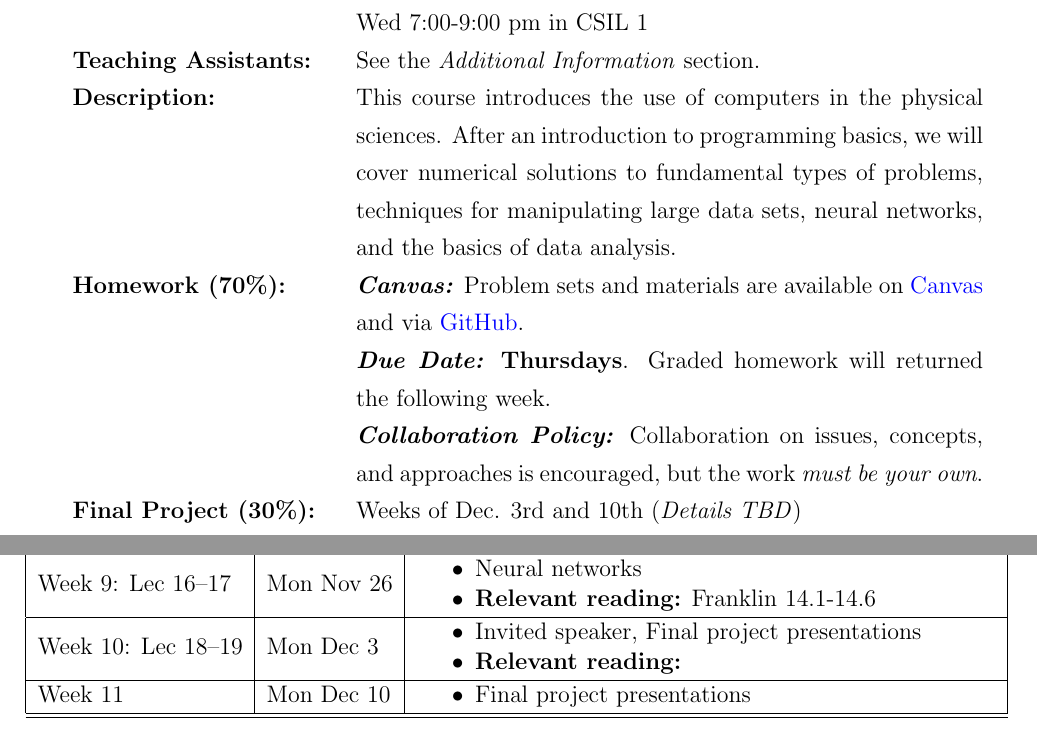
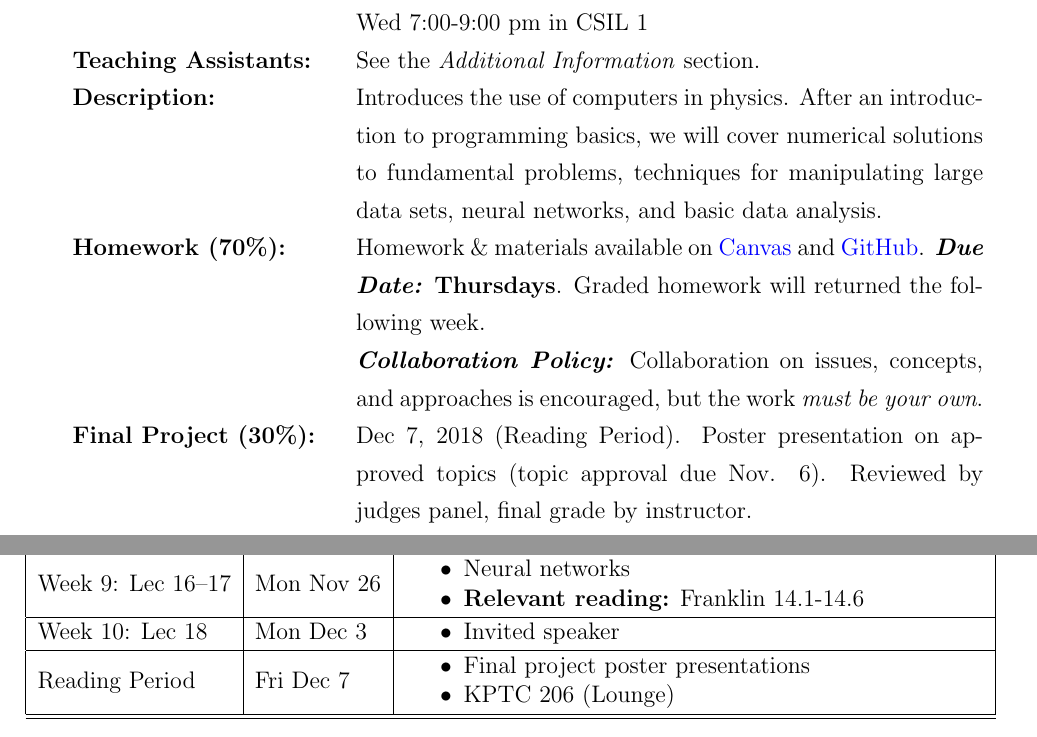
Before and after one commit to UChicagoPhysics/PHYS250, a LaTeX document (Syllabus/PHYS250_Autumn2018_Syllabus.tex, which reads Syllabus/PHYS250_Autumn2018_BasicInfo.tex, Syllabus/PHYS250_Autumn2018_CourseOutline.tex): two parts of pages 1 and 2 of 4, joined at a grey line, cut so that both start at the same text. Compiled offline with pdfLaTeX.

Commit message:
Update syllabus

```diff
--- a/Syllabus/PHYS250_Autumn2018_BasicInfo.tex
+++ b/Syllabus/PHYS250_Autumn2018_BasicInfo.tex
@@ -26,21 +26,20 @@
 
 \textbf{Teaching Assistants:}   & See the \textit{Additional Information} section.\\
 
-\textbf{Description:}           & This course introduces the use of computers in the physical sciences.
+\textbf{Description:}           & Introduces the use of computers in physics.
                                   After an introduction to programming basics, we will cover numerical solutions
-                                  to fundamental types of problems, techniques for manipulating large data
-                                  sets, neural networks, and the basics of data analysis. \\
+                                  to fundamental problems, techniques for manipulating large data
+                                  sets, neural networks, and basic data analysis. \\
 
 
-\textbf{Homework (70\%):}       &  \emph{\textbf{Canvas:}} Problem sets and materials
-                                   are available on \href{\CanvasURL}{Canvas} and
-                                   via \href{\GitHubURL}{GitHub}. \\
-                                & \emph{\textbf{Due Date:}} \textbf{Thursdays}.
+\textbf{Homework (70\%):}       &  Homework \& materials
+                                   available on \href{\CanvasURL}{Canvas} and
+                                   \href{\GitHubURL}{GitHub}. \emph{\textbf{Due Date:}} \textbf{Thursdays}.
                                   Graded homework will returned the following week. \\
                                 & \emph{\textbf{Collaboration Policy:}} Collaboration on issues,
                                   concepts, and approaches is encouraged, but the work
                                   \textit{must be your own}.\\
 
-\textbf{Final Project (30\%):}  & Weeks of Dec. 3rd and 10th (\textbf{\it Details TBD}) \\
+\textbf{Final Project (30\%):}  & Dec 7, 2018 (Reading Period). Poster presentation on approved topics (topic approval due Nov. 6). Reviewed by judges panel, final grade by instructor. \\
 
 \end{tabular}
--- a/Syllabus/PHYS250_Autumn2018_CourseOutline.tex
+++ b/Syllabus/PHYS250_Autumn2018_CourseOutline.tex
@@ -93,19 +93,19 @@ Week 9: Lec 16--17 & Mon Nov 26 & \begin{minipage}{.60\textwidth}
 \end{itemize}
 \end{minipage} \\
 \hline
-Week 10: Lec 18--19 & Mon Dec 3 & \begin{minipage}{.60\textwidth}
+Week 10: Lec 18 & Mon Dec 3 & \begin{minipage}{.60\textwidth}
 \begin{itemize} \itemsep-0.4em
 	\vspace{1mm}
-	\item Invited speaker, Final project presentations
-	\item \textbf{Relevant reading:}
+	\item Invited speaker
 	\vspace{1mm}
 \end{itemize}
 \end{minipage} \\
 \hline
-Week 11 & Mon Dec 10 & \begin{minipage}{.60\textwidth}
+Reading Period & Fri Dec 7 & \begin{minipage}{.60\textwidth}
 \begin{itemize} \itemsep-0.4em
 	\vspace{1mm}
-	\item Final project presentations
+	\item Final project poster presentations
+	\item KPTC 206 (Lounge)
 	\vspace{1mm}
 \end{itemize}
 \end{minipage} \\
--- a/Syllabus/PHYS250_Autumn2018_Syllabus.tex
+++ b/Syllabus/PHYS250_Autumn2018_Syllabus.tex
@@ -31,7 +31,7 @@
 \usepackage{fancyhdr}
 \pagestyle{fancy}
 \lhead{PHYS 250, Autumn Quarter 2018}
-\rhead{\today, v0.1}
+\rhead{\today, v1.0}
 
 %----------------------------------------------------
 % Course Number, Course Title, Prof Name, Location
```
Also changed, not shown: Syllabus/PHYS250_Autumn2018_AdditionalInfo.tex (+6 -4 lines), Syllabus/PHYS250_Autumn2018_Syllabus.pdf.
